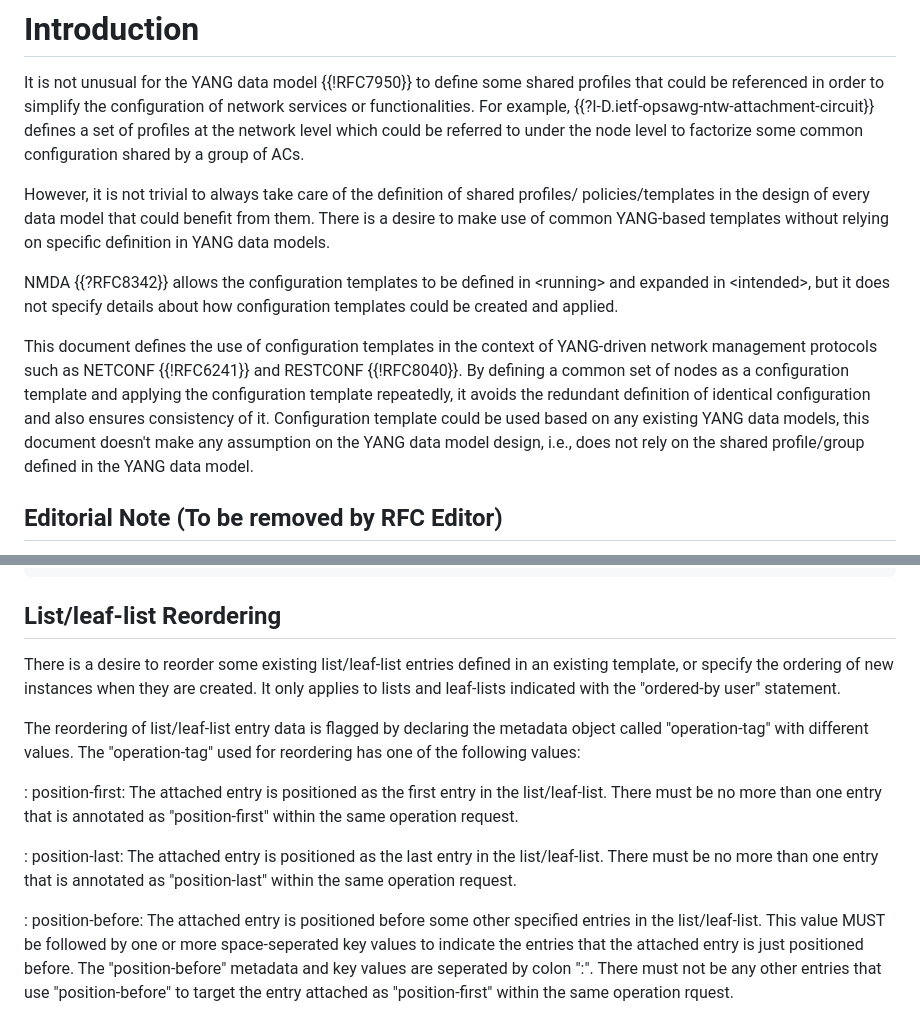
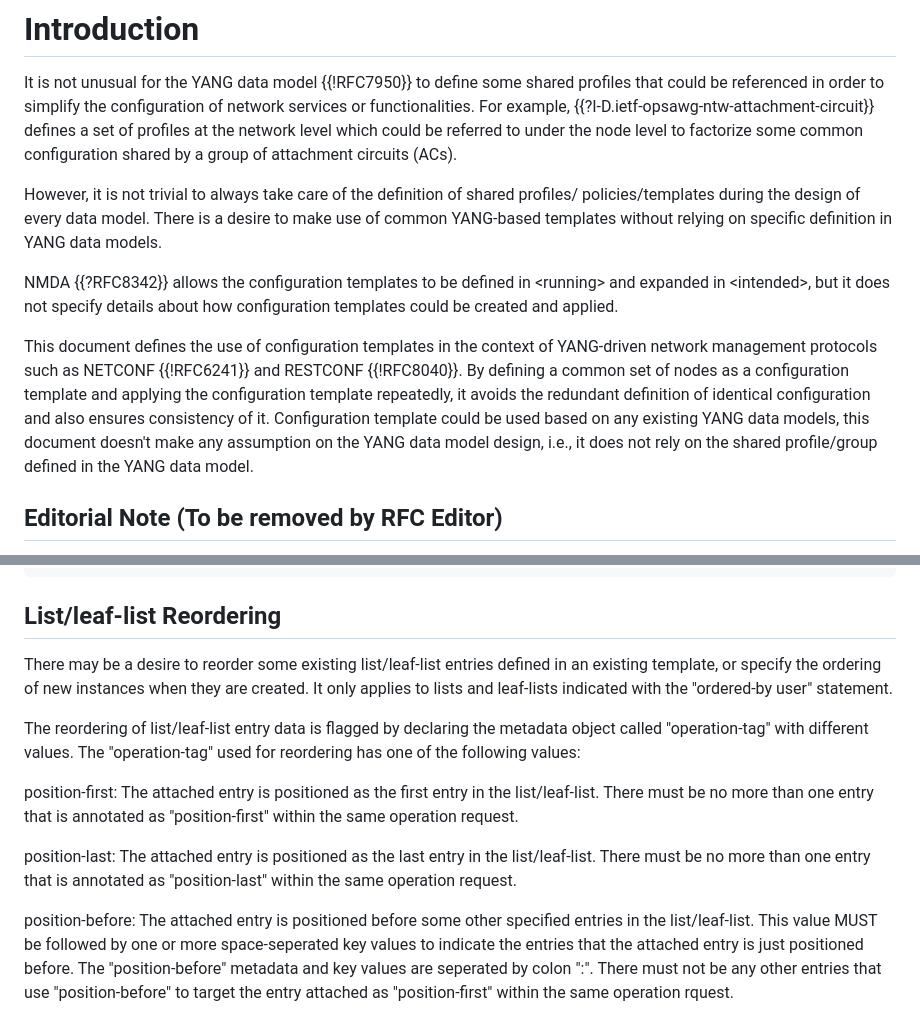
Before and after one commit to QiufangMa/template-mechanism, a Markdown page: draft-ma-netmod-YANG-template.md, 2 parts joined by grey strips. Drawn GitHub-style.

```diff
--- a/draft-ma-netmod-YANG-template.md
+++ b/draft-ma-netmod-YANG-template.md
@@ -47,10 +47,10 @@ It is not unusual for the YANG data model {{!RFC7950}} to define some shared pro
 be referenced in order to simplify the configuration of network services or functionalities.
 For example, {{?I-D.ietf-opsawg-ntw-attachment-circuit}} defines a set of profiles
 at the network level which could be referred to under the node level to factorize
-some common configuration shared by a group of ACs.
+some common configuration shared by a group of attachment circuits (ACs).
 
 However, it is not trivial to always take care of the definition of shared profiles/
-policies/templates in the design of every data model that could benefit from them.
+policies/templates during the design of every data model.
 There is a desire to make use of common YANG-based templates without relying on
 specific definition in YANG data models.
 
@@ -64,7 +64,7 @@ By defining a common set of nodes as a configuration template and applying the
 configuration template repeatedly, it avoids the redundant definition of identical
 configuration and also ensures consistency of it. Configuration template could
 be used based on any existing YANG data models, this document doesn't make any
-assumption on the YANG data model design, i.e., does not rely on the shared profile/group
+assumption on the YANG data model design, i.e., it does not rely on the shared profile/group
 defined in the YANG data model.
 
 ## Editorial Note (To be removed by RFC Editor)
@@ -306,22 +340,22 @@ And it is equivalent to the following:
 
 ## List/leaf-list Reordering
 
-There is a desire to reorder some existing list/leaf-list entries defined in an
+There may be a desire to reorder some existing list/leaf-list entries defined in an
 existing template, or specify the ordering of new instances when they are created.
 It only applies to lists and leaf-lists indicated with the "ordered-by user"
 statement.
 
 The reordering of list/leaf-list entry data is flagged by declaring the metadata
-object called "operation-tag" with different values.
-The "operation-tag" used for reordering has one of the following values:
+object called "operation-tag" with different values. The "operation-tag" used
+for reordering has one of the following values:
 
-: position-first: The attached entry is positioned as the first entry in the list/leaf-list.
+position-first: The attached entry is positioned as the first entry in the list/leaf-list.
   There must be no more than one entry that is annotated as "position-first" within the same operation request.
 
-: position-last: The attached entry is positioned as the last entry in the list/leaf-list.
+position-last: The attached entry is positioned as the last entry in the list/leaf-list.
   There must be no more than one entry that is annotated as "position-last" within the same operation request.
 
-: position-before: The attached entry is positioned before some other specified entries in the list/leaf-list.
+position-before: The attached entry is positioned before some other specified entries in the list/leaf-list.
   This value MUST be followed by one or more space-seperated key values to indicate the entries that the attached entry is just positioned before. The "position-before" metadata and key values are seperated by colon ":".
   There must not be any other entries that use "position-before" to target the entry attached as "position-first" within the same operation rquest.
 
```
Also changed, not shown: other parts of draft-ma-netmod-YANG-template.md (+85 -51 lines).
